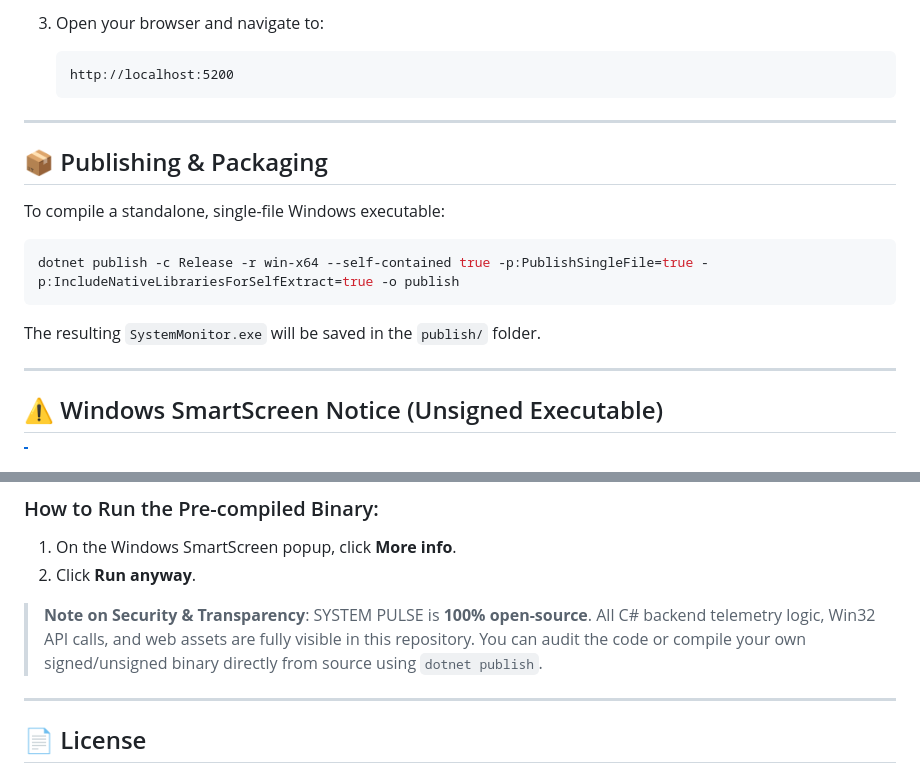
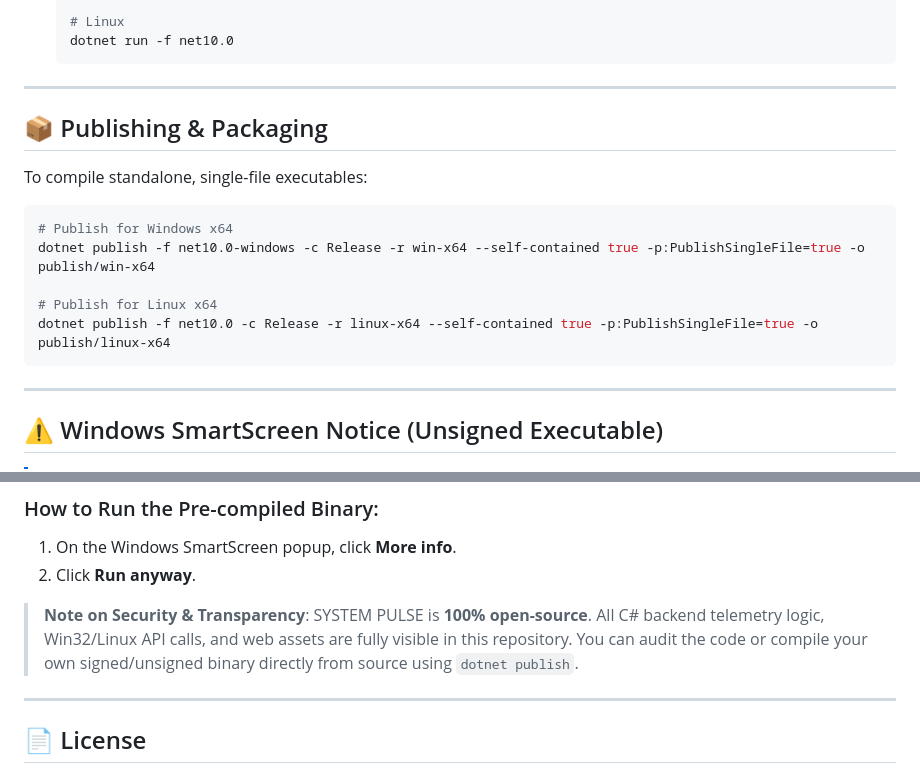
Before and after one commit to MicahGentry1/System-Pulse, a Markdown page: README.md, 2 parts joined by grey strips. Rendered like a GitHub page.

````diff
--- a/README.md
+++ b/README.md
@@ -51,20 +72,21 @@
 
-3. Open your browser and navigate to:
-   ```
-   http://localhost:5200
+   # Linux
+   dotnet run -f net10.0
    ```
 
 ---
 
 ## 📦 Publishing & Packaging
 
-To compile a standalone, single-file Windows executable:
+To compile standalone, single-file executables:
 
 ```bash
-dotnet publish -c Release -r win-x64 --self-contained true -p:PublishSingleFile=true -p:IncludeNativeLibrariesForSelfExtract=true -o publish
+# Publish for Windows x64
+dotnet publish -f net10.0-windows -c Release -r win-x64 --self-contained true -p:PublishSingleFile=true -o publish/win-x64
+
+# Publish for Linux x64
+dotnet publish -f net10.0 -c Release -r linux-x64 --self-contained true -p:PublishSingleFile=true -o publish/linux-x64
 ```
-
-The resulting `SystemMonitor.exe` will be saved in the `publish/` folder.
 
 ---
 
@@ -77,7 +99,7 @@ The resulting `SystemMonitor.exe` will be saved in the `publish/` folder.
 1. On the Windows SmartScreen popup, click **More info**.
 2. Click **Run anyway**.
 
-> **Note on Security & Transparency**: SYSTEM PULSE is **100% open-source**. All C# backend telemetry logic, Win32 API calls, and web assets are fully visible in this repository. You can audit the code or compile your own signed/unsigned binary directly from source using `dotnet publish`.
+> **Note on Security & Transparency**: SYSTEM PULSE is **100% open-source**. All C# backend telemetry logic, Win32/Linux API calls, and web assets are fully visible in this repository. You can audit the code or compile your own signed/unsigned binary directly from source using `dotnet publish`.
 
 ---
 
````
Also changed, not shown: other parts of README.md (+33 -12 lines).
